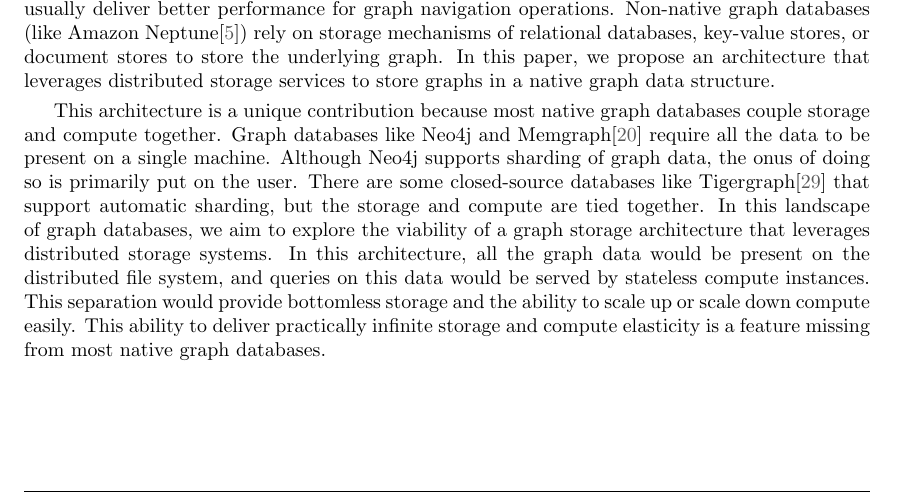
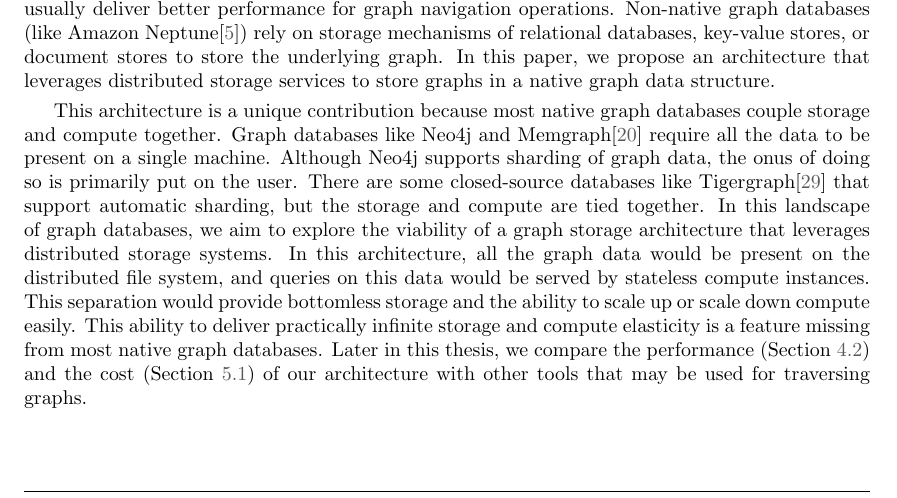
Before and after one commit to adityachandla/thesis, a LaTeX thesis (thesis.tex, which reads chapters/4_preliminaries.tex): part of page 13 of 44, cut so that both start at the same text. Compiled offline with pdfLaTeX.

Commit message:
Added forward reference

```diff
--- a/chapters/4_preliminaries.tex
+++ b/chapters/4_preliminaries.tex
@@ -285,4 +285,6 @@ distributed file system, and queries on this data would be served by stateless
 compute instances. This separation would provide bottomless storage and the
 ability to scale up or scale down compute easily. This ability to deliver
 practically infinite storage and compute elasticity is a feature missing from
-most native graph databases.
+most native graph databases. Later in this thesis, we compare the performance (Section
+\ref{sec:cmpOtherTools}) and the cost (Section \ref{sec:costModel}) of our architecture with
+other tools that may be used for traversing graphs.
```
Also changed, not shown: thesis.pdf.
